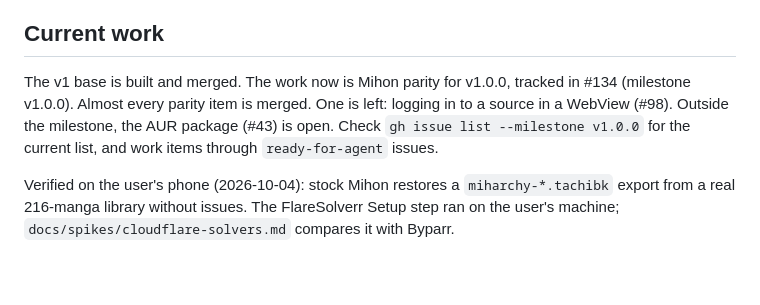
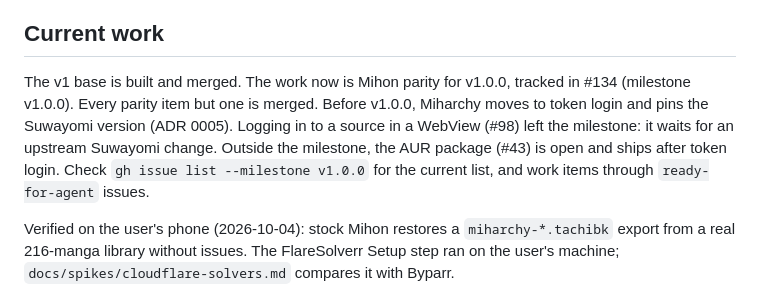
Before and after one commit to Aweiward/miharchy, a Markdown page: AGENTS.md, the part around the change. GitHub-like rendering; blank space fills up the shorter version.

```diff
--- a/AGENTS.md
+++ b/AGENTS.md
@@ -49,7 +49,7 @@ Read the doc for the area before you change it.
 
 ## Current work
 
-The v1 base is built and merged. The work now is Mihon parity for v1.0.0, tracked in #134 (milestone v1.0.0). Almost every parity item is merged. One is left: logging in to a source in a WebView (#98). Outside the milestone, the AUR package (#43) is open. Check `gh issue list --milestone v1.0.0` for the current list, and work items through `ready-for-agent` issues.
+The v1 base is built and merged. The work now is Mihon parity for v1.0.0, tracked in #134 (milestone v1.0.0). Every parity item but one is merged. Before v1.0.0, Miharchy moves to token login and pins the Suwayomi version (ADR 0005). Logging in to a source in a WebView (#98) left the milestone: it waits for an upstream Suwayomi change. Outside the milestone, the AUR package (#43) is open and ships after token login. Check `gh issue list --milestone v1.0.0` for the current list, and work items through `ready-for-agent` issues.
 
 Verified on the user's phone (2026-10-04): stock Mihon restores a `miharchy-*.tachibk` export from a real 216-manga library without issues. The FlareSolverr Setup step ran on the user's machine; `docs/spikes/cloudflare-solvers.md` compares it with Byparr.
 
```
Also changed, not shown: docs/adr/0005-miharchy-logs-in-to-suwayomi-with-tokens.md (added, +15 -0 lines).
